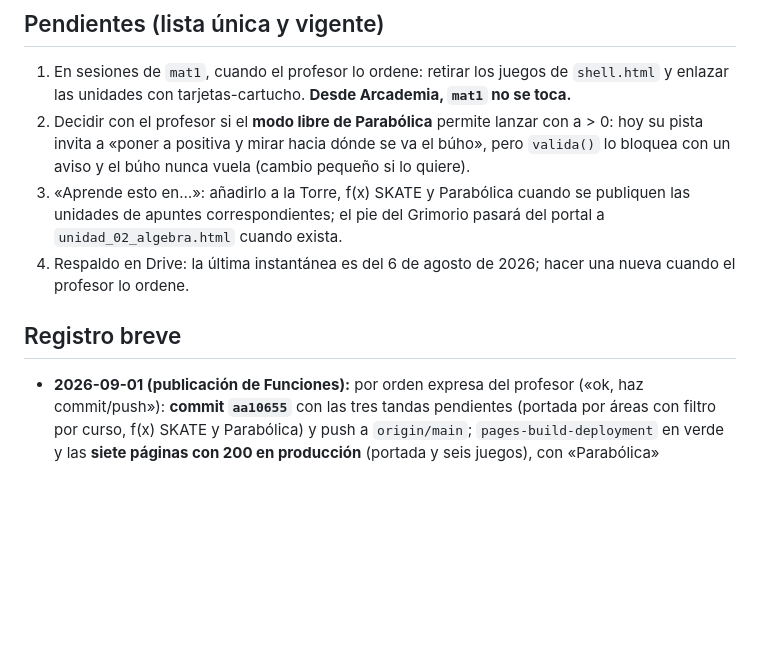
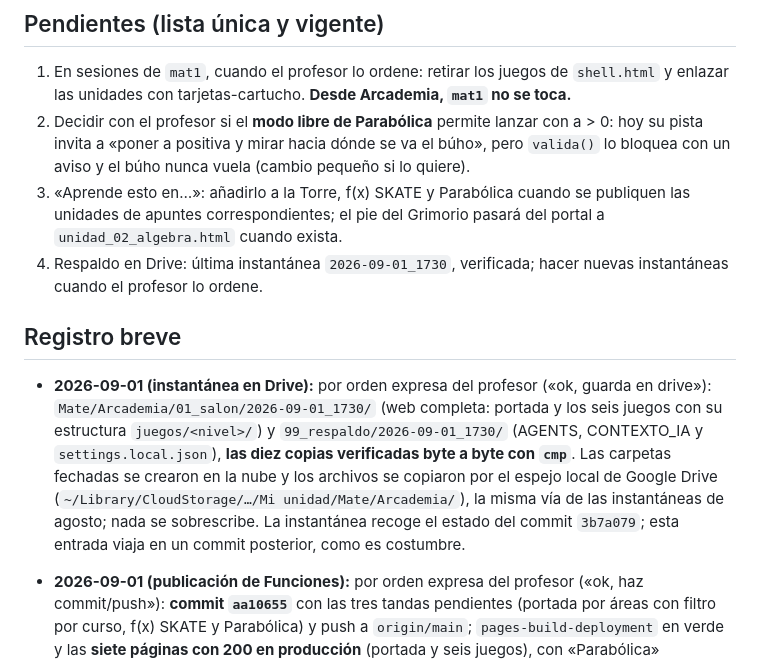
Before and after one commit to marioEducastur/arcademia, a Markdown page: CONTEXTO_IA.md, the part around the change. Drawn GitHub-style; blank space fills up the shorter version.

Commit message:
Registro de la instantánea en Drive (2026-09-01_1730)
Co-Authored-By: Claude Fable 5 <noreply@anthropic.com>

```diff
--- a/CONTEXTO_IA.md
+++ b/CONTEXTO_IA.md
@@ -73,10 +73,22 @@ Enlaces «Aprende esto en…» hacia los apuntes:
 3. «Aprende esto en…»: añadirlo a la Torre, f(x) SKATE y Parabólica cuando
    se publiquen las unidades de apuntes correspondientes; el pie del
    Grimorio pasará del portal a `unidad_02_algebra.html` cuando exista.
-4. Respaldo en Drive: la última instantánea es del 6 de agosto de 2026;
-   hacer una nueva cuando el profesor lo ordene.
+4. Respaldo en Drive: última instantánea `2026-09-01_1730`, verificada;
+   hacer nuevas instantáneas cuando el profesor lo ordene.
 
 ## Registro breve
+
+- **2026-09-01 (instantánea en Drive):** por orden expresa del profesor
+  («ok, guarda en drive»): `Mate/Arcademia/01_salon/2026-09-01_1730/`
+  (web completa: portada y los seis juegos con su estructura
+  `juegos/<nivel>/`) y `99_respaldo/2026-09-01_1730/` (AGENTS,
+  CONTEXTO_IA y `settings.local.json`), **las diez copias verificadas
+  byte a byte con `cmp`**. Las carpetas fechadas se crearon en la nube y
+  los archivos se copiaron por el espejo local de Google Drive
+  (`~/Library/CloudStorage/…/Mi unidad/Mate/Arcademia/`), la misma vía
+  de las instantáneas de agosto; nada se sobrescribe. La instantánea
+  recoge el estado del commit `3b7a079`; esta entrada viaja en un commit
+  posterior, como es costumbre.
 
 - **2026-09-01 (publicación de Funciones):** por orden expresa del
   profesor («ok, haz commit/push»): **commit `aa10655`** con las tres
```
